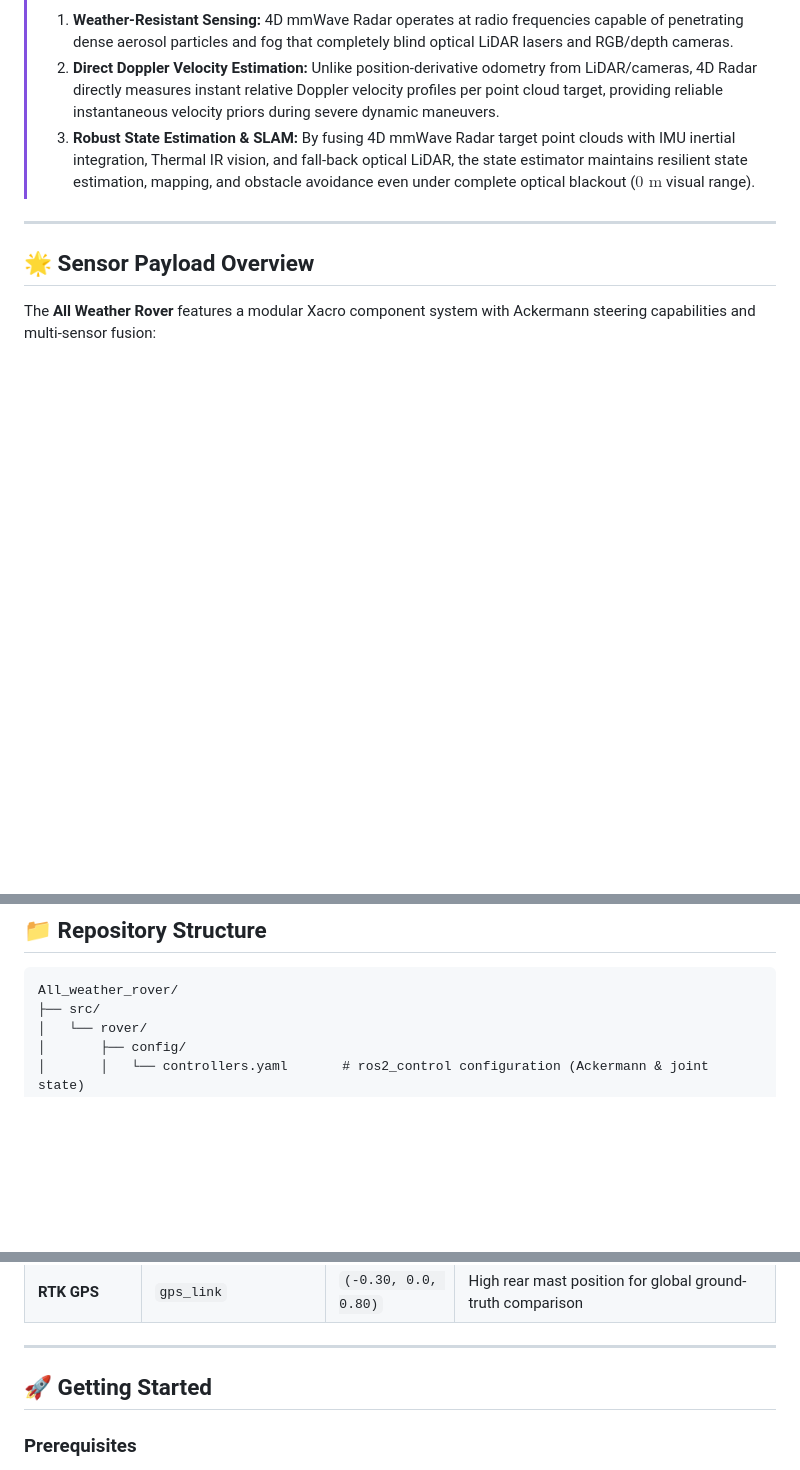
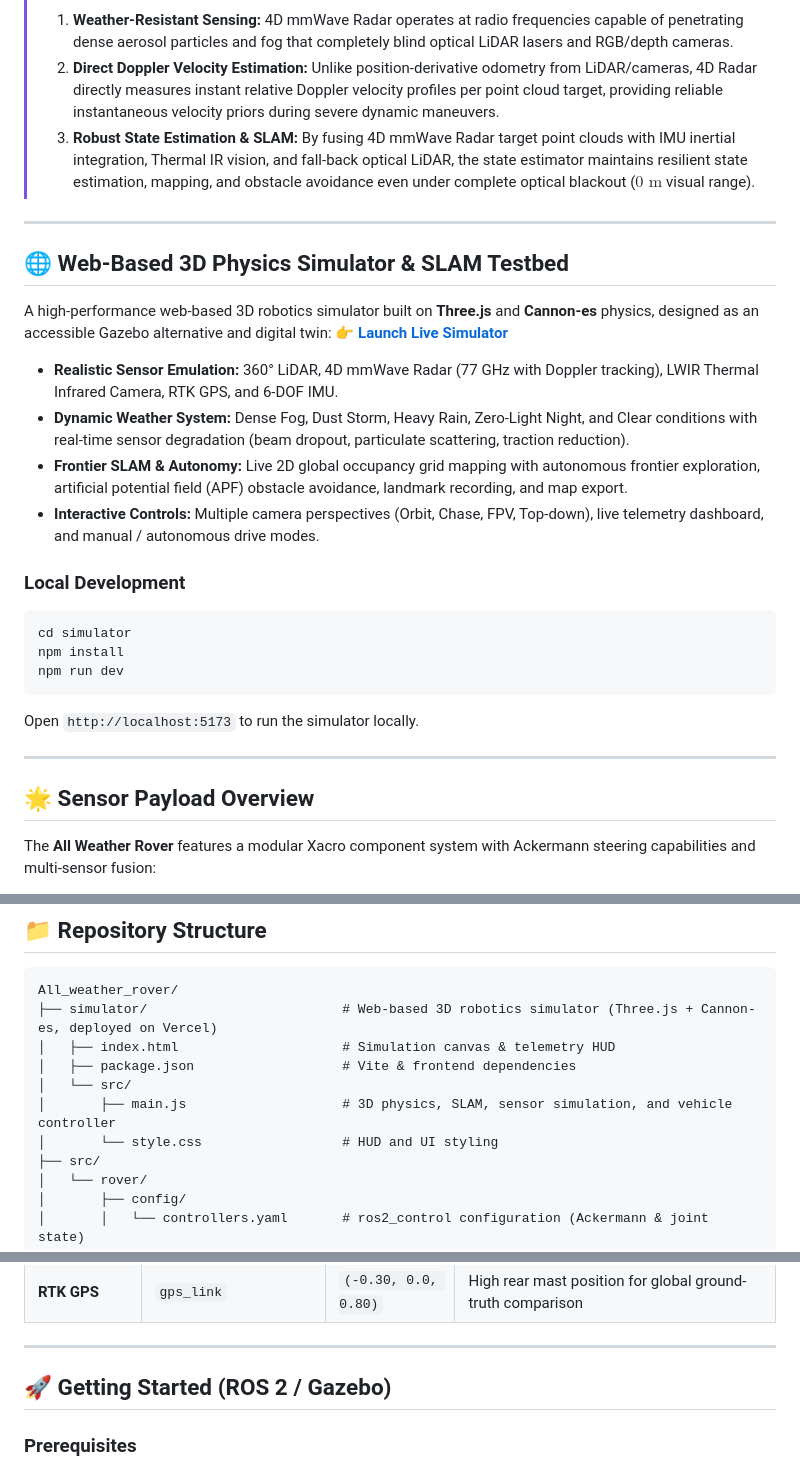
Before and after one commit to TanayThapar/All_weather_rover, a Markdown page: README.md, 3 parts joined by grey strips. Rendered like a GitHub page; blank space fills up the shorter version.

Commit message:
docs: link live Vercel deployment for 3D simulator

````diff
--- a/README.md
+++ b/README.md
@@ -18,6 +21,26 @@ An autonomous ROS 2 robot platform and simulation workspace designed for navigat
 > 1. **Weather-Resistant Sensing:** 4D mmWave Radar operates at radio frequencies capable of penetrating dense aerosol particles and fog that completely blind optical LiDAR lasers and RGB/depth cameras.
 > 2. **Direct Doppler Velocity Estimation:** Unlike position-derivative odometry from LiDAR/cameras, 4D Radar directly measures instant relative Doppler velocity profiles per point cloud target, providing reliable instantaneous velocity priors during severe dynamic maneuvers.
 > 3. **Robust State Estimation & SLAM:** By fusing 4D mmWave Radar target point clouds with IMU inertial integration, Thermal IR vision, and fall-back optical LiDAR, the state estimator maintains resilient state estimation, mapping, and obstacle avoidance even under complete optical blackout ($0\text{ m}$ visual range).
+
+---
+
+## 🌐 Web-Based 3D Physics Simulator & SLAM Testbed
+
+A high-performance web-based 3D robotics simulator built on **Three.js** and **Cannon-es** physics, designed as an accessible Gazebo alternative and digital twin:
+👉 **[Launch Live Simulator](https://simulator-bay-gamma.vercel.app)**
+
+- **Realistic Sensor Emulation:** 360° LiDAR, 4D mmWave Radar (77 GHz with Doppler tracking), LWIR Thermal Infrared Camera, RTK GPS, and 6-DOF IMU.
+- **Dynamic Weather System:** Dense Fog, Dust Storm, Heavy Rain, Zero-Light Night, and Clear conditions with real-time sensor degradation (beam dropout, particulate scattering, traction reduction).
+- **Frontier SLAM & Autonomy:** Live 2D global occupancy grid mapping with autonomous frontier exploration, artificial potential field (APF) obstacle avoidance, landmark recording, and map export.
+- **Interactive Controls:** Multiple camera perspectives (Orbit, Chase, FPV, Top-down), live telemetry dashboard, and manual / autonomous drive modes.
+
+### Local Development
+```bash
+cd simulator
+npm install
+npm run dev
+```
+Open `http://localhost:5173` to run the simulator locally.
 
 ---
 
@@ -38,6 +61,12 @@ The **All Weather Rover** features a modular Xacro component system with Ackerma
 
 ```
 All_weather_rover/
+├── simulator/                         # Web-based 3D robotics simulator (Three.js + Cannon-es, deployed on Vercel)
+│   ├── index.html                     # Simulation canvas & telemetry HUD
+│   ├── package.json                   # Vite & frontend dependencies
+│   └── src/
+│       ├── main.js                    # 3D physics, SLAM, sensor simulation, and vehicle controller
+│       └── style.css                  # HUD and UI styling
 ├── src/
 │   └── rover/
 │       ├── config/
@@ -73,7 +102,7 @@ All_weather_rover/
 
 ---
 
-## 🚀 Getting Started
+## 🚀 Getting Started (ROS 2 / Gazebo)
 
 ### Prerequisites
 
````
Also changed, not shown: other parts of README.md (+3 -18 lines).
